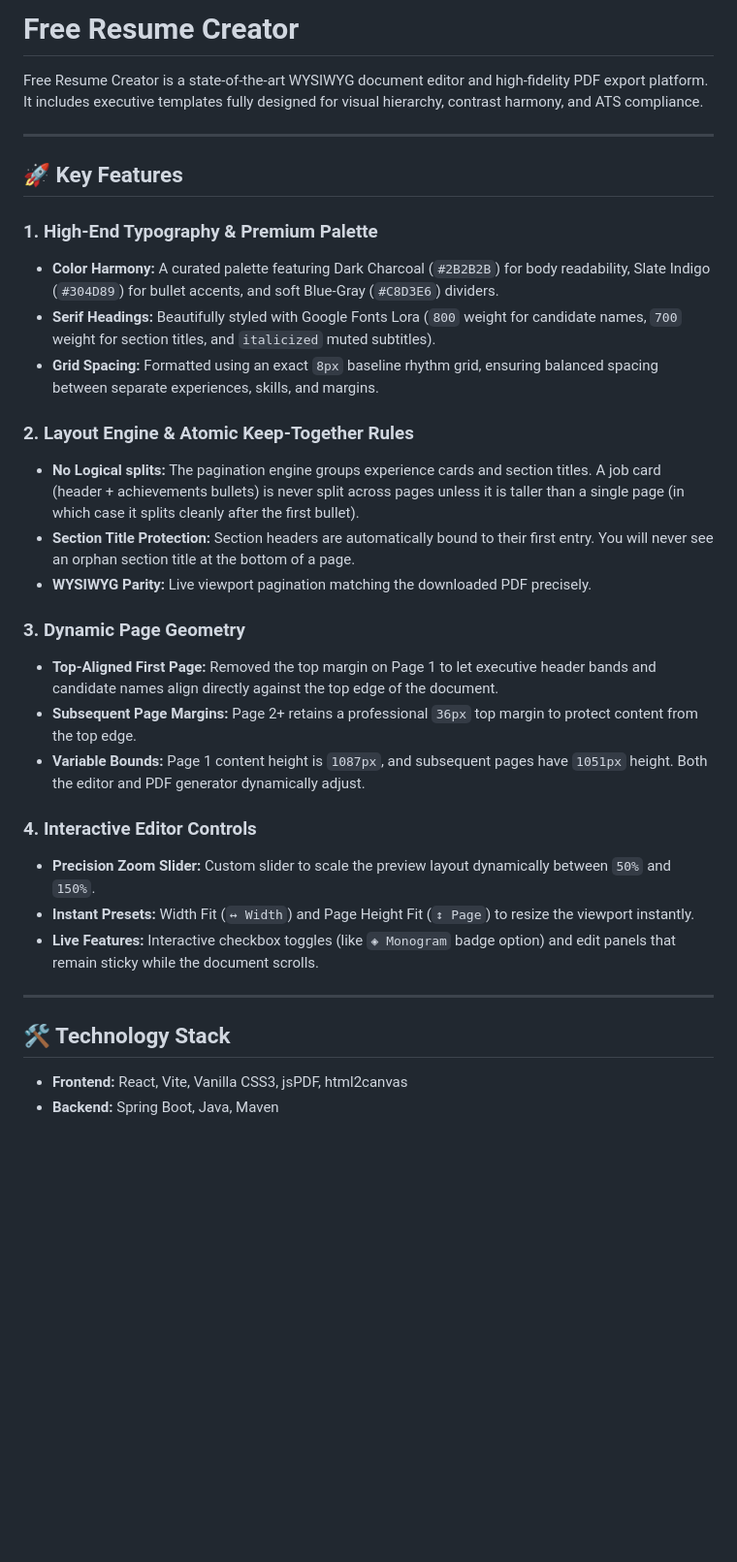
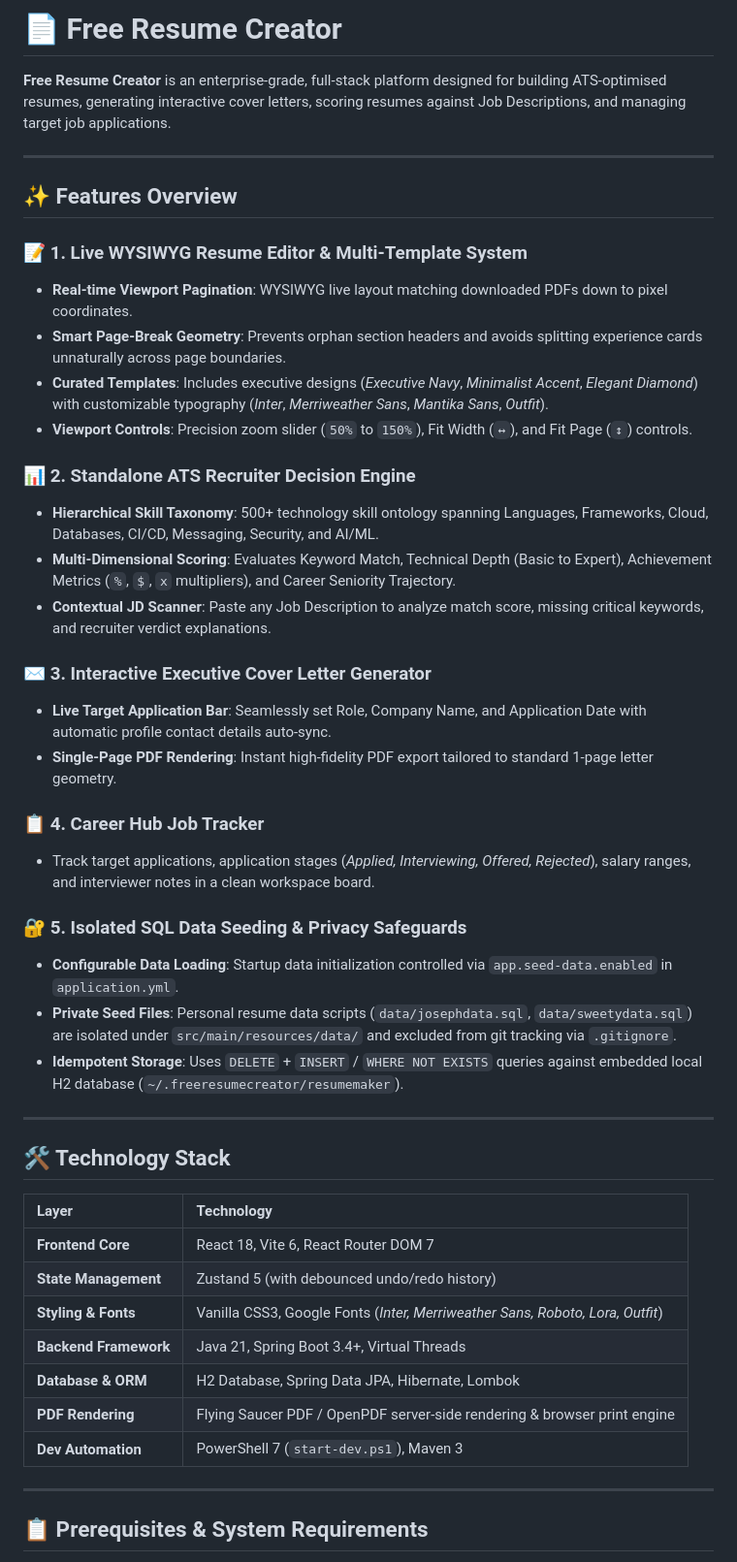
Before and after one commit to Joseph24x7/CreateResume, a Markdown page: README.md, the part around one of its changes. Shown at 97% size. GitHub-like rendering; blank space fills up the shorter version.

Commit message:
docs: expand README with detailed getting started guide, tech stack table, API reference, and feature deep-dive

```diff
--- a/README.md
+++ b/README.md
@@ -1,34 +1,49 @@
-# Free Resume Creator
+# 📄 Free Resume Creator
 
-Free Resume Creator is a state-of-the-art WYSIWYG document editor and high-fidelity PDF export platform. It includes executive templates fully designed for visual hierarchy, contrast harmony, and ATS compliance.
+**Free Resume Creator** is an enterprise-grade, full-stack platform designed for building ATS-optimised resumes, generating interactive cover letters, scoring resumes against Job Descriptions, and managing target job applications.
 
 ---
 
-## 🚀 Key Features
+## ✨ Features Overview
 
-### 1. High-End Typography & Premium Palette
-* **Color Harmony:** A curated palette featuring Dark Charcoal (`#2B2B2B`) for body readability, Slate Indigo (`#304D89`) for bullet accents, and soft Blue-Gray (`#C8D3E6`) dividers.
-* **Serif Headings:** Beautifully styled with Google Fonts Lora (`800` weight for candidate names, `700` weight for section titles, and `italicized` muted subtitles).
-* **Grid Spacing:** Formatted using an exact `8px` baseline rhythm grid, ensuring balanced spacing between separate experiences, skills, and margins.
+### 📝 1. Live WYSIWYG Resume Editor & Multi-Template System
+* **Real-time Viewport Pagination**: WYSIWYG live layout matching downloaded PDFs down to pixel coordinates.
+* **Smart Page-Break Geometry**: Prevents orphan section headers and avoids splitting experience cards unnaturally across page boundaries.
+* **Curated Templates**: Includes executive designs (*Executive Navy*, *Minimalist Accent*, *Elegant Diamond*) with customizable typography (*Inter*, *Merriweather Sans*, *Mantika Sans*, *Outfit*).
+* **Viewport Controls**: Precision zoom slider (`50%` to `150%`), Fit Width (`↔`), and Fit Page (`↕`) controls.
 
-### 2. Layout Engine & Atomic Keep-Together Rules
-* **No Logical splits:** The pagination engine groups experience cards and section titles. A job card (header + achievements bullets) is never split across pages unless it is taller than a single page (in which case it splits cleanly after the first bullet).
-* **Section Title Protection:** Section headers are automatically bound to their first entry. You will never see an orphan section title at the bottom of a page.
-* **WYSIWYG Parity:** Live viewport pagination matching the downloaded PDF precisely.
+### 📊 2. Standalone ATS Recruiter Decision Engine
+* **Hierarchical Skill Taxonomy**: 500+ technology skill ontology spanning Languages, Frameworks, Cloud, Databases, CI/CD, Messaging, Security, and AI/ML.
+* **Multi-Dimensional Scoring**: Evaluates Keyword Match, Technical Depth (Basic to Expert), Achievement Metrics (`%`, `$`, `x` multipliers), and Career Seniority Trajectory.
+* **Contextual JD Scanner**: Paste any Job Description to analyze match score, missing critical keywords, and recruiter verdict explanations.
 
-### 3. Dynamic Page Geometry
-* **Top-Aligned First Page:** Removed the top margin on Page 1 to let executive header bands and candidate names align directly against the top edge of the document.
-* **Subsequent Page Margins:** Page 2+ retains a professional `36px` top margin to protect content from the top edge.
-* **Variable Bounds:** Page 1 content height is `1087px`, and subsequent pages have `1051px` height. Both the editor and PDF generator dynamically adjust.
+### ✉️ 3. Interactive Executive Cover Letter Generator
+* **Live Target Application Bar**: Seamlessly set Role, Company Name, and Application Date with automatic profile contact details auto-sync.
+* **Single-Page PDF Rendering**: Instant high-fidelity PDF export tailored to standard 1-page letter geometry.
 
-### 4. Interactive Editor Controls
-* **Precision Zoom Slider:** Custom slider to scale the preview layout dynamically between `50%` and `150%`.
-* **Instant Presets:** Width Fit (`↔ Width`) and Page Height Fit (`↕ Page`) to resize the viewport instantly.
-* **Live Features:** Interactive checkbox toggles (like `◈ Monogram` badge option) and edit panels that remain sticky while the document scrolls.
+### 📋 4. Career Hub Job Tracker
+* Track target applications, application stages (*Applied, Interviewing, Offered, Rejected*), salary ranges, and interviewer notes in a clean workspace board.
+
+### 🔐 5. Isolated SQL Data Seeding & Privacy Safeguards
+* **Configurable Data Loading**: Startup data initialization controlled via `app.seed-data.enabled` in `application.yml`.
+* **Private Seed Files**: Personal resume data scripts (`data/josephdata.sql`, `data/sweetydata.sql`) are isolated under `src/main/resources/data/` and excluded from git tracking via `.gitignore`.
+* **Idempotent Storage**: Uses `DELETE` + `INSERT` / `WHERE NOT EXISTS` queries against embedded local H2 database (`~/.freeresumecreator/resumemaker`).
 
 ---
 
 ## 🛠️ Technology Stack
 
-* **Frontend:** React, Vite, Vanilla CSS3, jsPDF, html2canvas
-* **Backend:** Spring Boot, Java, Maven
+| Layer | Technology |
+| :--- | :--- |
+| **Frontend Core** | React 18, Vite 6, React Router DOM 7 |
+| **State Management** | Zustand 5 (with debounced undo/redo history) |
+| **Styling & Fonts** | Vanilla CSS3, Google Fonts (*Inter, Merriweather Sans, Roboto, Lora, Outfit*) |
+| **Backend Framework** | Java 21, Spring Boot 3.4+, Virtual Threads |
+| **Database & ORM** | H2 Database, Spring Data JPA, Hibernate, Lombok |
+| **PDF Rendering** | Flying Saucer PDF / OpenPDF server-side rendering & browser print engine |
+| **Dev Automation** | PowerShell 7 (`start-dev.ps1`), Maven 3 |
+
+---
+
+## 📋 Prerequisites & System Requirements
+
```
Also changed, not shown: other parts of README.md (+95 -12 lines).
